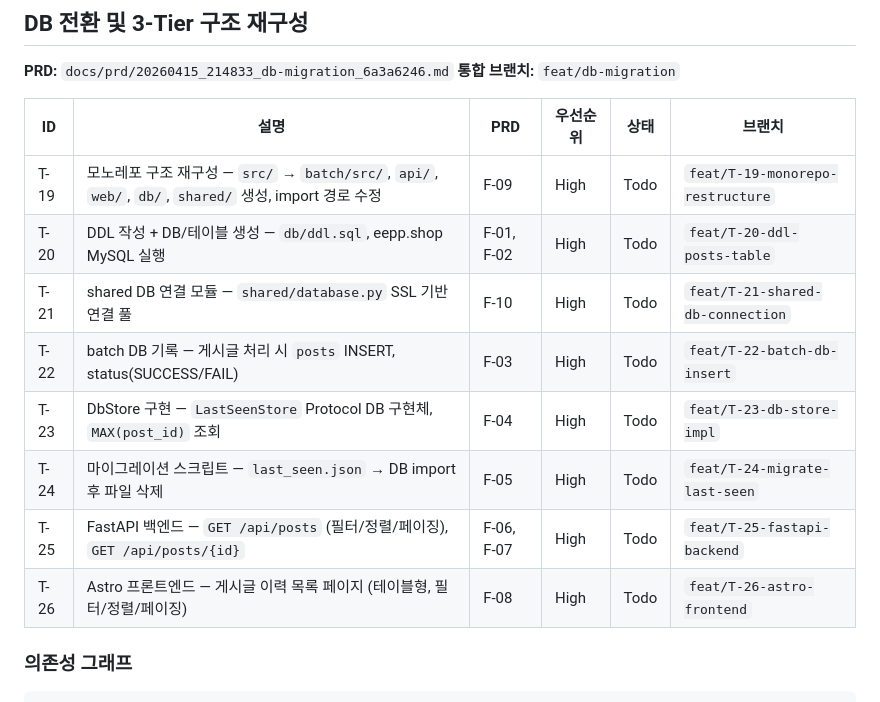
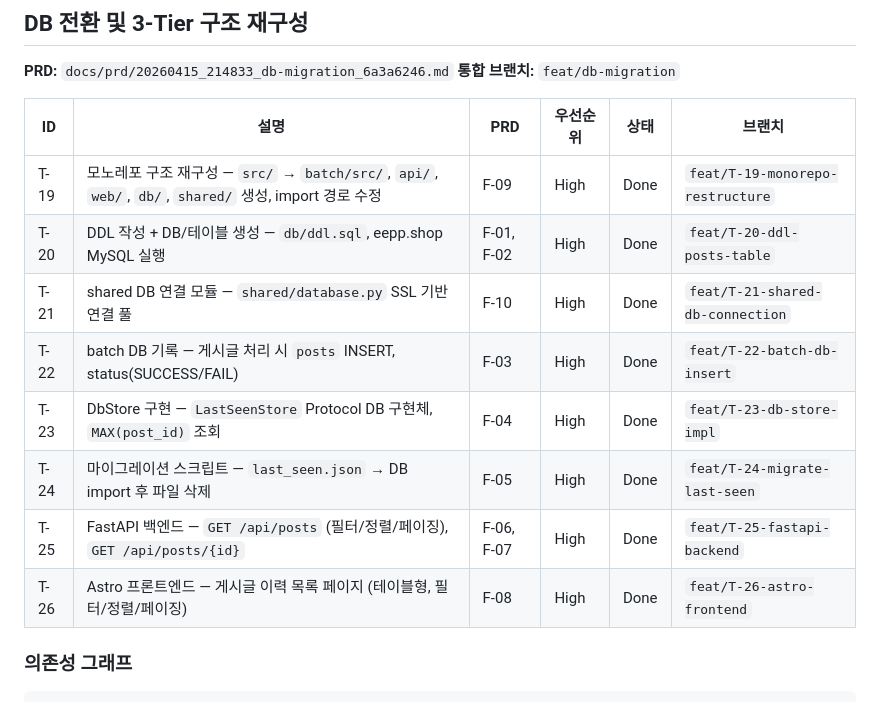
Before and after one commit to ryan-papa/naver-cafe-monitor, a Markdown page: docs/tasks.md, the part around the change. GitHub-like rendering.

Commit message:
docs: 전체 태스크 Done 상태 업데이트
Co-Authored-By: Claude Opus 4.6 (1M context) <noreply@anthropic.com>

```diff
--- a/docs/tasks.md
+++ b/docs/tasks.md
@@ -38,14 +38,14 @@
 
 | ID | 설명 | PRD | 우선순위 | 상태 | 브랜치 |
 |----|------|-----|----------|------|--------|
-| T-19 | 모노레포 구조 재구성 — `src/` → `batch/src/`, `api/`, `web/`, `db/`, `shared/` 생성, import 경로 수정 | F-09 | High | Todo | `feat/T-19-monorepo-restructure` |
-| T-20 | DDL 작성 + DB/테이블 생성 — `db/ddl.sql`, eepp.shop MySQL 실행 | F-01, F-02 | High | Todo | `feat/T-20-ddl-posts-table` |
-| T-21 | shared DB 연결 모듈 — `shared/database.py` SSL 기반 연결 풀 | F-10 | High | Todo | `feat/T-21-shared-db-connection` |
-| T-22 | batch DB 기록 — 게시글 처리 시 `posts` INSERT, status(SUCCESS/FAIL) | F-03 | High | Todo | `feat/T-22-batch-db-insert` |
-| T-23 | DbStore 구현 — `LastSeenStore` Protocol DB 구현체, `MAX(post_id)` 조회 | F-04 | High | Todo | `feat/T-23-db-store-impl` |
-| T-24 | 마이그레이션 스크립트 — `last_seen.json` → DB import 후 파일 삭제 | F-05 | High | Todo | `feat/T-24-migrate-last-seen` |
-| T-25 | FastAPI 백엔드 — `GET /api/posts` (필터/정렬/페이징), `GET /api/posts/{id}` | F-06, F-07 | High | Todo | `feat/T-25-fastapi-backend` |
-| T-26 | Astro 프론트엔드 — 게시글 이력 목록 페이지 (테이블형, 필터/정렬/페이징) | F-08 | High | Todo | `feat/T-26-astro-frontend` |
+| T-19 | 모노레포 구조 재구성 — `src/` → `batch/src/`, `api/`, `web/`, `db/`, `shared/` 생성, import 경로 수정 | F-09 | High | Done | `feat/T-19-monorepo-restructure` |
+| T-20 | DDL 작성 + DB/테이블 생성 — `db/ddl.sql`, eepp.shop MySQL 실행 | F-01, F-02 | High | Done | `feat/T-20-ddl-posts-table` |
+| T-21 | shared DB 연결 모듈 — `shared/database.py` SSL 기반 연결 풀 | F-10 | High | Done | `feat/T-21-shared-db-connection` |
+| T-22 | batch DB 기록 — 게시글 처리 시 `posts` INSERT, status(SUCCESS/FAIL) | F-03 | High | Done | `feat/T-22-batch-db-insert` |
+| T-23 | DbStore 구현 — `LastSeenStore` Protocol DB 구현체, `MAX(post_id)` 조회 | F-04 | High | Done | `feat/T-23-db-store-impl` |
+| T-24 | 마이그레이션 스크립트 — `last_seen.json` → DB import 후 파일 삭제 | F-05 | High | Done | `feat/T-24-migrate-last-seen` |
+| T-25 | FastAPI 백엔드 — `GET /api/posts` (필터/정렬/페이징), `GET /api/posts/{id}` | F-06, F-07 | High | Done | `feat/T-25-fastapi-backend` |
+| T-26 | Astro 프론트엔드 — 게시글 이력 목록 페이지 (테이블형, 필터/정렬/페이징) | F-08 | High | Done | `feat/T-26-astro-frontend` |
 
 ### 의존성 그래프
 
```
